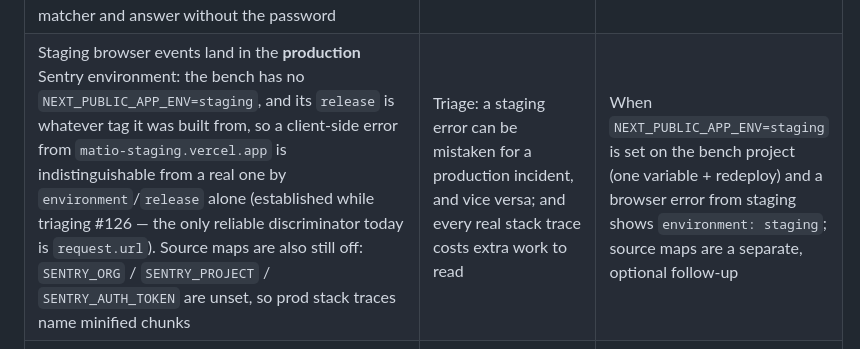
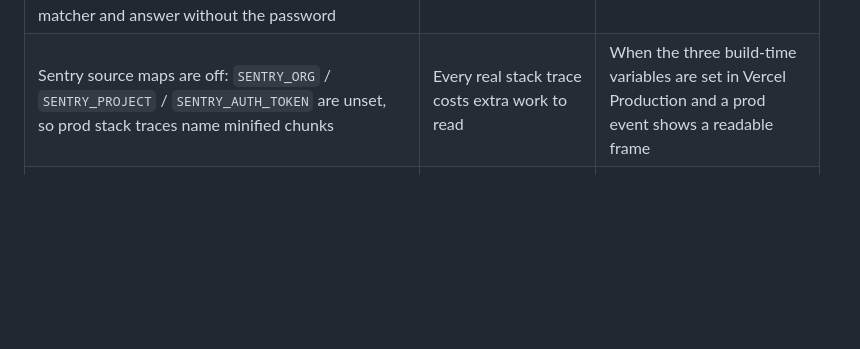
Before and after one commit to efymd9/matio, a Markdown page: docs/registry.md, the part around the change. GitHub-like rendering; blank space fills up the shorter version.

```diff
--- a/docs/registry.md
+++ b/docs/registry.md
@@ -16,7 +16,7 @@ close").
 | `a11y` addon runs in `todo` mode — violations are visible in the Lab but do not fail CI | Nothing today; it is a gate that is deliberately off | After the existing components are cleaned up (see the design-system debt issue) |
 | Mobile app (`mobile/`) is not versioned by release-please — it lives outside `main` | Product and app versions will diverge once the app ships | When `feat/mobile-app` merges: add `mobile/app.json` to `extra-files` |
 | The staging bench is closed by an in-app password (`STAGING_LOCK_PASSWORD`, HTTP Basic Auth in `proxy.ts`) instead of Vercel Authentication, which refuses the project's main alias on the current plan (`428 … not available on your plan for production deployments`). Consequences: one shared credential resent on every request with no per-person revocation, and only what passes through `proxy.ts` is covered — `_next/*` and extension-matched static files are outside its matcher and answer without the password | Nothing today: the bench holds seeded data only — no accounts, no viewing history, no email addresses, and no secrets in the bundle | When the bench gets platform-level protection (Vercel Pro's Vercel Authentication over the main alias, or its own domain behind an access proxy) — then the variable is removed and the code path goes dormant |
-| Staging browser events land in the **production** Sentry environment: the bench has no `NEXT_PUBLIC_APP_ENV=staging`, and its `release` is whatever tag it was built from, so a client-side error from `matio-staging.vercel.app` is indistinguishable from a real one by `environment`/`release` alone (established while triaging #126 — the only reliable discriminator today is `request.url`). Source maps are also still off: `SENTRY_ORG` / `SENTRY_PROJECT` / `SENTRY_AUTH_TOKEN` are unset, so prod stack traces name minified chunks | Triage: a staging error can be mistaken for a production incident, and vice versa; and every real stack trace costs extra work to read | When `NEXT_PUBLIC_APP_ENV=staging` is set on the bench project (one variable + redeploy) and a browser error from staging shows `environment: staging`; source maps are a separate, optional follow-up |
+| Sentry source maps are off: `SENTRY_ORG` / `SENTRY_PROJECT` / `SENTRY_AUTH_TOKEN` are unset, so prod stack traces name minified chunks | Every real stack trace costs extra work to read | When the three build-time variables are set in Vercel Production and a prod event shows a readable frame |
 | `/api/readyz` exists but **nothing polls it**: there is no uptime monitor and no status page, so a red readiness answer is only seen by whoever runs `curl` | Nothing today — the release workflow's smoke test uses `/api/healthz` — but a database outage between deploys goes unnoticed until a page fails | When an external check polls `/api/readyz` (the playbook's optional Cloudflare-Worker status page, or any uptime monitor) and its failures reach the owner |
 | `docs/mega-process/tools/pr_watcher.sh` has diverged from the upstream playbook: it carries the `UNKNOWN`-is-not-an-event fix (#54) that the source copy does not have | Refreshing the playbook copy from upstream would silently restore the bug — false wake-ups on every mergeability recompute, and by then nobody remembers why | When the fix lands upstream in the playbook, or when we declare `docs/mega-process/` our own fork and stop expecting refreshes from the source |
 | Загрузка видео в админке **не возобновляется**: прогресс upchunk живёт только в памяти вкладки, поэтому перезагрузка страницы или закрытая вкладка отбрасывают многогигабайтную загрузку на ноль. Смягчено предупреждением `beforeunload` и ретраями по обрыву (#130), но самой возобновляемости нет | Монтажёр, у которого связь оборвалась насовсем, начинает с нуля; на плохом канале это может не сойтись никогда | Когда появится возобновление — либо через хранение позиции резюмируемой сессии между перезагрузками, либо переходом на инструмент, который это умеет из коробки |
```
Also changed, not shown: CLAUDE.md (+9 -8 lines).
